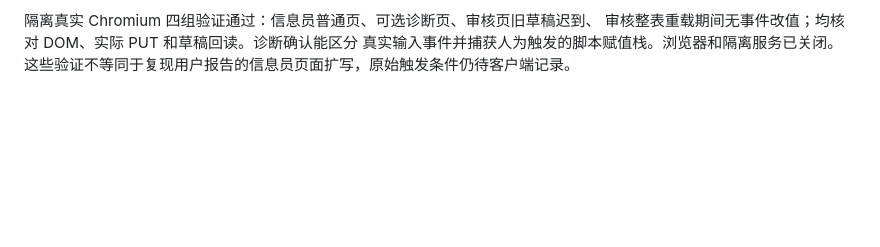
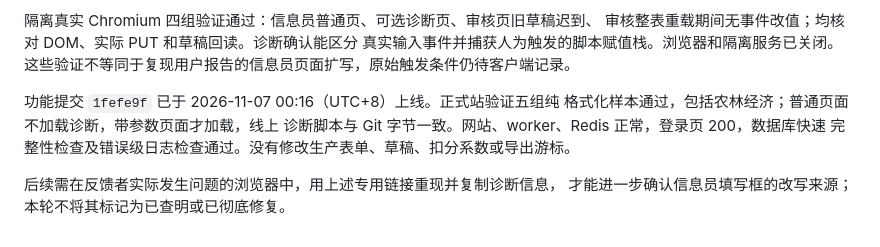
Before and after one commit to yoouzic/swu_tic_website, a Markdown page: docs/agricultural-class-followup-2026-11-07.md, the part around the change. Drawn GitHub-style; blank space fills up the shorter version.

Commit message:
docs: record agricultural class investigation release

```diff
--- a/docs/agricultural-class-followup-2026-11-07.md
+++ b/docs/agricultural-class-followup-2026-11-07.md
@@ -56,3 +56,11 @@
 审核整表重载期间无事件改值；均核对 DOM、实际 PUT 和草稿回读。诊断确认能区分
 真实输入事件并捕获人为触发的脚本赋值栈。浏览器和隔离服务已关闭。
 这些验证不等同于复现用户报告的信息员页面扩写，原始触发条件仍待客户端记录。
+
+功能提交 `1fefe9f` 已于 2026-11-07 00:16（UTC+8）上线。正式站验证五组纯
+格式化样本通过，包括农林经济；普通页面不加载诊断，带参数页面才加载，线上
+诊断脚本与 Git 字节一致。网站、worker、Redis 正常，登录页 200，数据库快速
+完整性检查及错误级日志检查通过。没有修改生产表单、草稿、扣分系数或导出游标。
+
+后续需在反馈者实际发生问题的浏览器中，用上述专用链接重现并复制诊断信息，
+才能进一步确认信息员填写框的改写来源；本轮不将其标记为已查明或已彻底修复。
```
